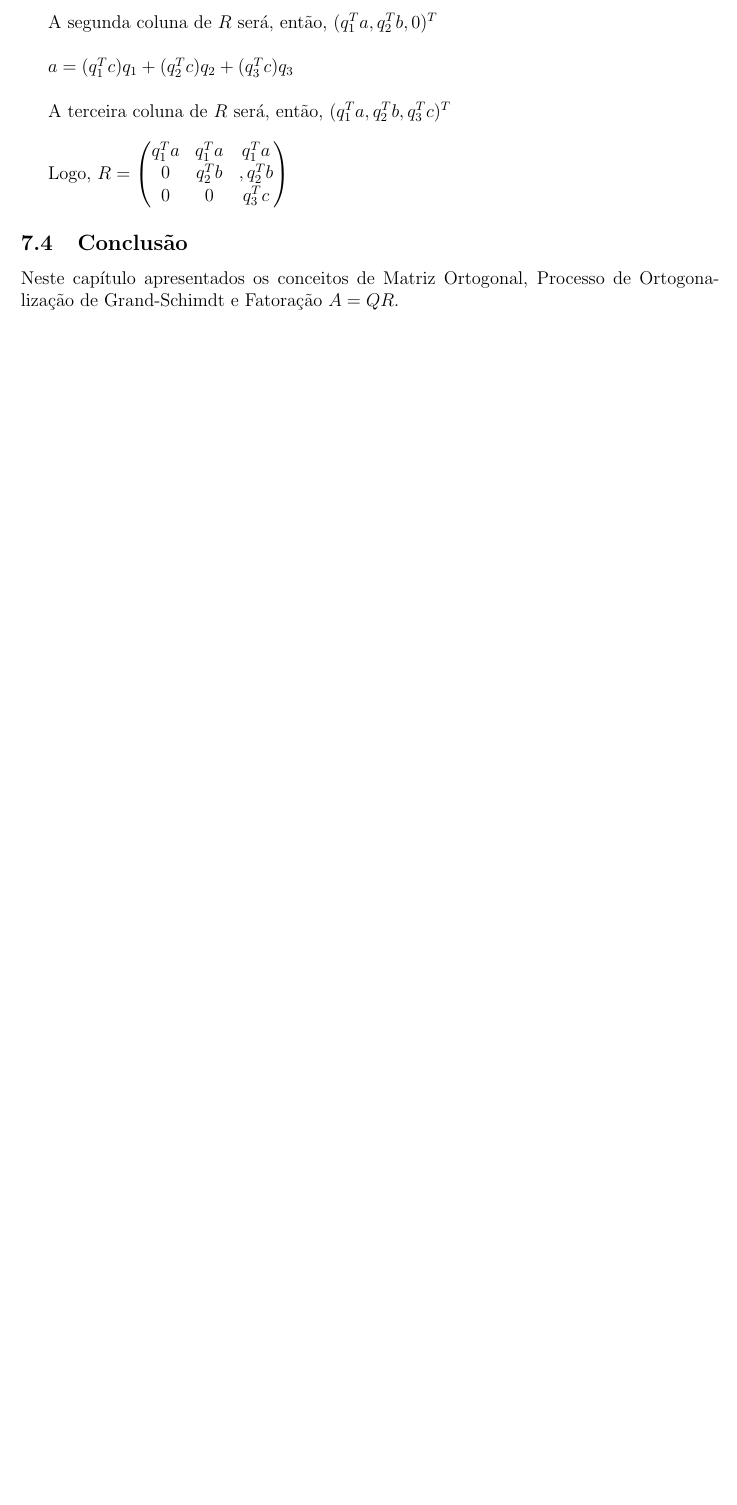
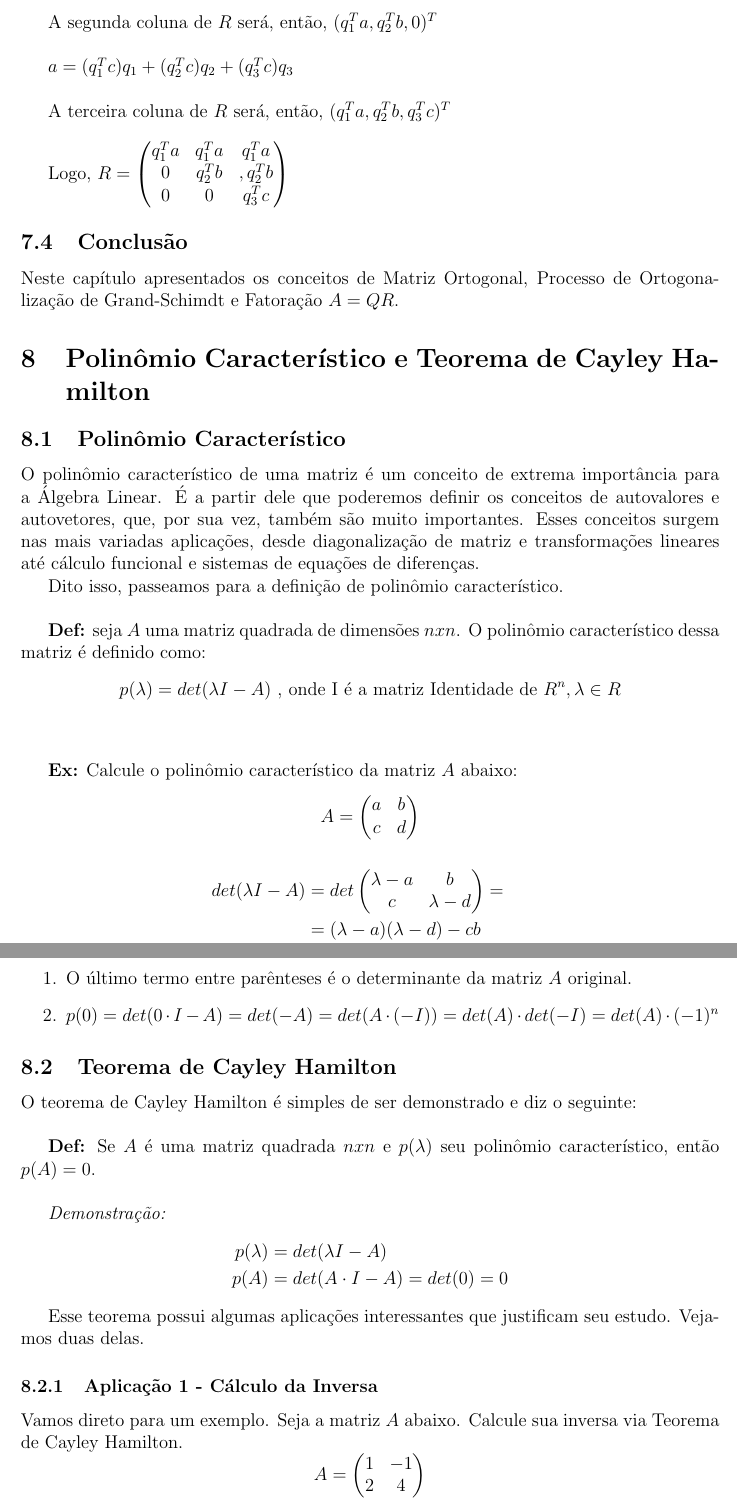
Before and after one commit to MathNog/Monitora_MAT1202, a LaTeX paper (Apostila_Notas_de_Aula/Apostila_Notas_De_Aula_MAT1202.tex): part of page 21 of 21 before the commit and two parts of pages 21 and 22 of 24 after it, the two joined at a grey line, cut so that both start at the same text, the shorter picture padded with empty space. Compiled offline with pdfLaTeX.

Commit message:
add cayley hamilton

```diff
--- a/Apostila_Notas_de_Aula/Apostila_Notas_De_Aula_MAT1202.tex
+++ b/Apostila_Notas_de_Aula/Apostila_Notas_De_Aula_MAT1202.tex
@@ -1112,3 +1112,63 @@ Logo, $R=\begin{pmatrix}
 
 \subsection{Conclusão}
 Neste capítulo apresentados os conceitos de Matriz Ortogonal, Processo de Ortogonalização de Grand-Schimdt e Fatoração $A=QR$.
+
+
+\section{Polinômio Característico e Teorema de Cayley Hamilton}
+
+\subsection{Polinômio Característico}
+
+O polinômio característico de uma matriz é um conceito de extrema importância para a Álgebra Linear. É a partir dele que poderemos definir os conceitos de autovalores e autovetores, que, por sua vez, também são muito importantes. Esses conceitos surgem nas mais variadas aplicações, desde diagonalização de matriz e transformações lineares até cálculo funcional e sistemas de equações de diferenças.
+
+Dito isso, passeamos para a definição de polinômio característico.\\
+
+\textbf{Def:} seja $A$ uma matriz quadrada de dimensões $nxn$. O polinômio característico dessa matriz é definido como:
+\begin{equation*}
+	p(\lambda)=det(\lambda I-A)\mbox{ , onde I é a matriz Identidade de }R^n, \lambda \in R
+\end{equation*}\\
+
+\textbf{Ex:} Calcule o polinômio característico da matriz $A$ abaixo:
+\begin{equation*}
+	A=\begin{pmatrix}
+		a&b\\
+		c&d
+	\end{pmatrix}
+\end{equation*}
+\begin{align*}
+	det(\lambda I-A)&=det
+	\begin{pmatrix}
+		\lambda-a&b\\
+		c&\lambda-d
+	\end{pmatrix}=\\
+	&= (\lambda-a)(\lambda-d)-cb\\
+	&= \lambda^2 -(a+d)\lambda+(ad-bc)
+\end{align*}
+
+Podemos fazer alguns comentários interessantes sobre esse resultado:
+\begin{enumerate}
+	\item O último termo entre parênteses é o determinante da matriz $A$ original.
+	\item $p(0)=det(0\cdot I-A)=det(-A)=det(A\cdot(-I))=det(A)\cdot det(-I)=det(A)\cdot(-1)^n$
+\end{enumerate}
+
+\subsection{Teorema de Cayley Hamilton}
+
+O teorema de Cayley Hamilton é simples de ser demonstrado e diz o seguinte:\\
+
+\textbf{Def:} Se $A$ é uma matriz quadrada $nxn$ e $p(\lambda)$ seu polinômio característico, então $p(A)=0$.\\
+
+\textit{Demonstração:}
+\begin{align*}
+	p(\lambda)&=det(\lambda I-A)\\
+	p(A)&=det(A\cdot I-A)=det(0)=0
+\end{align*}
+
+Esse teorema possui algumas aplicações interessantes que justificam seu estudo. Vejamos duas delas.
+\subsubsection{Aplicação 1 - Cálculo da Inversa}
+
+Vamos direto para um exemplo. Seja a matriz $A$ abaixo. Calcule sua inversa via Teorema de Cayley Hamilton.
+\begin{equation*}
+	A=\begin{pmatrix}
+		1&-1\\
+		2&4
+	\end{pmatrix}
+\end{equation*}
```
Also changed, not shown: Apostila_Notas_de_Aula/Apostila_Notas_De_Aula_MAT1202.pdf, Apostila_Notas_de_Aula/Imagens/aplicacao2.png (added), Apostila_Notas_de_Aula/Apostila_Notas_De_Aula_MAT1202.tex (78 more changed lines), 4 other files.
